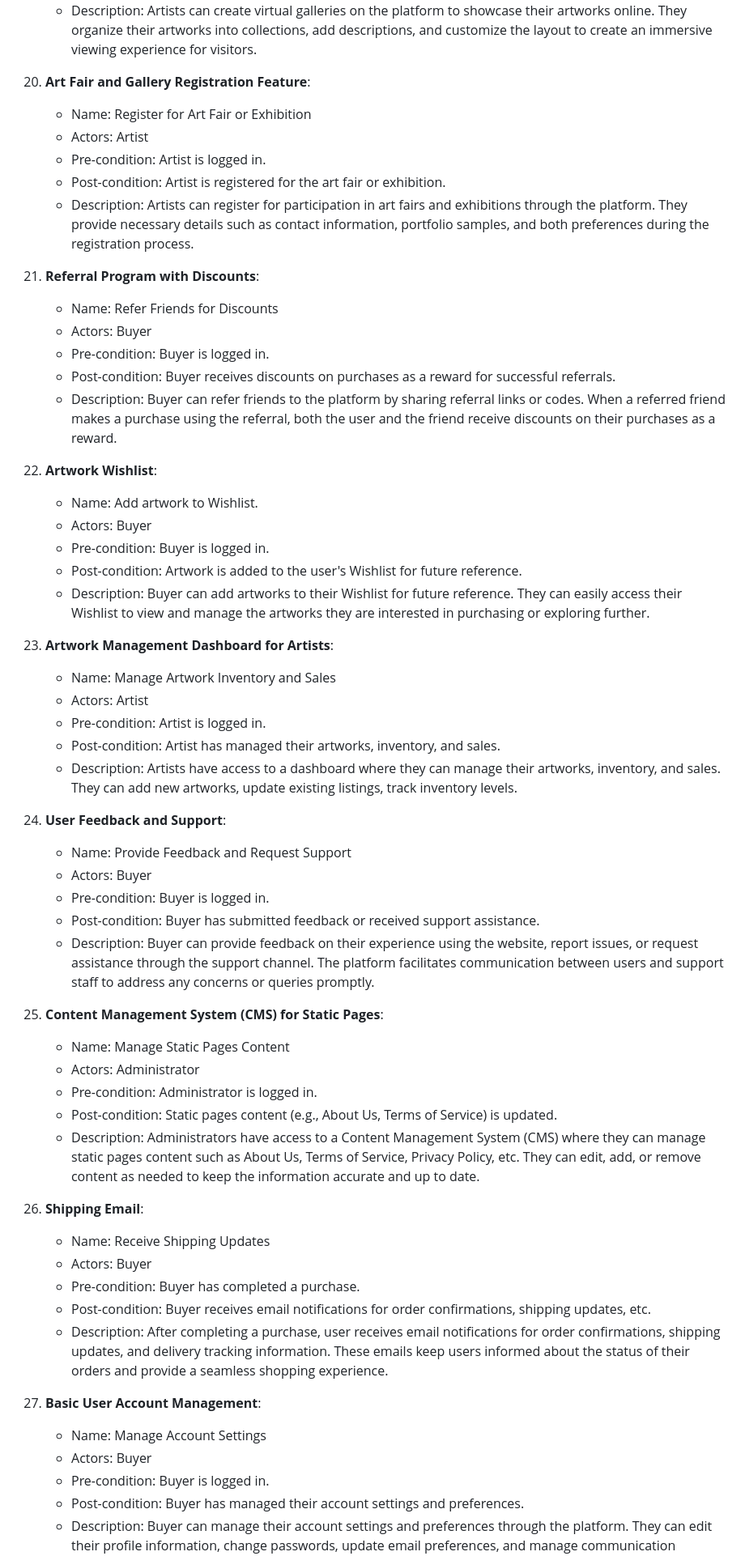
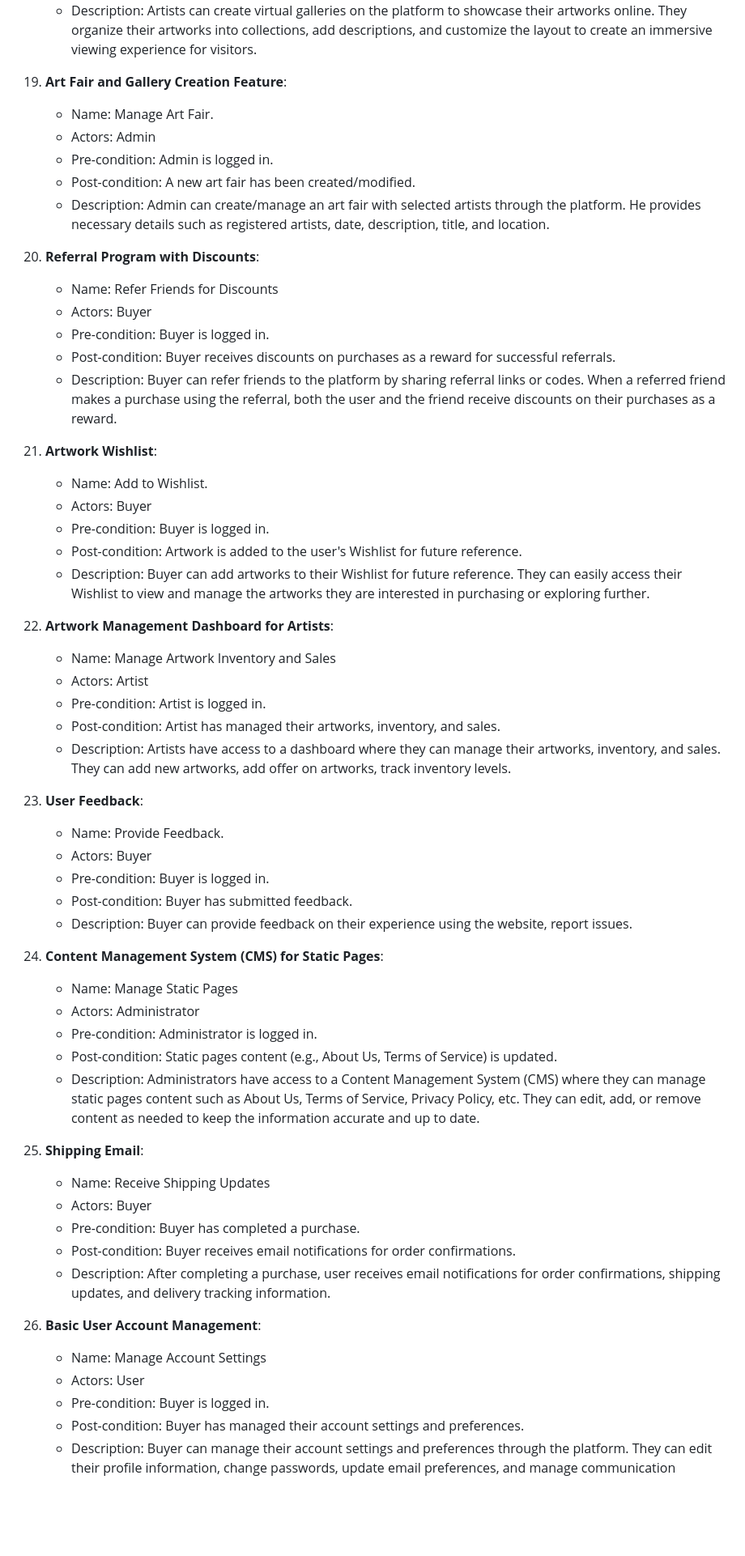
Before and after one commit to mrreda1/Online-Art-Gallery-Website, a Markdown page: designDocs/useCaseDescription.md, the part around the change printed below. Shown: that part at 81% size. Drawn GitHub-style; blank space fills up the shorter version.

```diff
--- a/designDocs/useCaseDescription.md
+++ b/designDocs/useCaseDescription.md
@@ -135,60 +128,58 @@
     - Post-condition: Artist has created a virtual gallery to showcase their artworks.
     - Description: Artists can create virtual galleries on the platform to showcase their artworks online. They organize their artworks into collections, add descriptions, and customize the layout to create an immersive viewing experience for visitors.
 
-20. **Art Fair and Gallery Registration Feature**:
-    - Name: Register for Art Fair or Exhibition
-    - Actors: Artist
-    - Pre-condition: Artist is logged in.
-    - Post-condition: Artist is registered for the art fair or exhibition.
-    - Description: Artists can register for participation in art fairs and exhibitions through the platform. They provide necessary details such as contact information, portfolio samples, and both preferences during the registration process.
+19. **Art Fair and Gallery Creation Feature**:
+    - Name: Manage Art Fair.
+    - Actors: Admin
+    - Pre-condition: Admin is logged in.
+    - Post-condition: A new art fair has been created/modified.
+    - Description: Admin can create/manage an art fair with selected artists through the platform. He provides necessary details such as registered artists, date, description, title, and location.
 
-
-21. **Referral Program with Discounts**:
+20. **Referral Program with Discounts**:
     - Name: Refer Friends for Discounts
     - Actors: Buyer
     - Pre-condition: Buyer is logged in.
     - Post-condition: Buyer receives discounts on purchases as a reward for successful referrals.
     - Description: Buyer can refer friends to the platform by sharing referral links or codes. When a referred friend makes a purchase using the referral, both the user and the friend receive discounts on their purchases as a reward.
 
-
-22. **Artwork Wishlist**:
-    - Name: Add artwork to Wishlist.
+21. **Artwork Wishlist**:
+    - Name: Add to Wishlist.
     - Actors: Buyer
     - Pre-condition: Buyer is logged in.
     - Post-condition: Artwork is added to the user's Wishlist for future reference.
     - Description: Buyer can add artworks to their Wishlist for future reference. They can easily access their Wishlist to view and manage the artworks they are interested in purchasing or exploring further.
 
-23. **Artwork Management Dashboard for Artists**:
+22. **Artwork Management Dashboard for Artists**:
     - Name: Manage Artwork Inventory and Sales
     - Actors: Artist
     - Pre-condition: Artist is logged in.
     - Post-condition: Artist has managed their artworks, inventory, and sales.
-    - Description: Artists have access to a dashboard where they can manage their artworks, inventory, and sales. They can add new artworks, update existing listings, track inventory levels.
+    - Description: Artists have access to a dashboard where they can manage their artworks, inventory, and sales. They can add new artworks, add offer on artworks, track inventory levels.
 
-24. **User Feedback and Support**:
-    - Name: Provide Feedback and Request Support
+23. **User Feedback**:
+    - Name: Provide Feedback.
     - Actors: Buyer
     - Pre-condition: Buyer is logged in.
-    - Post-condition: Buyer has submitted feedback or received support assistance.
-    - Description: Buyer can provide feedback on their experience using the website, report issues, or request assistance through the support channel. The platform facilitates communication between users and support staff to address any concerns or queries promptly.
+    - Post-condition: Buyer has submitted feedback.
+    - Description: Buyer can provide feedback on their experience using the website, report issues.
 
-25. **Content Management System (CMS) for Static Pages**:
-    - Name: Manage Static Pages Content
+24. **Content Management System (CMS) for Static Pages**:
+    - Name: Manage Static Pages
     - Actors: Administrator
     - Pre-condition: Administrator is logged in.
     - Post-condition: Static pages content (e.g., About Us, Terms of Service) is updated.
     - Description: Administrators have access to a Content Management System (CMS) where they can manage static pages content such as About Us, Terms of Service, Privacy Policy, etc. They can edit, add, or remove content as needed to keep the information accurate and up to date.
 
-26. **Shipping Email**:
+25. **Shipping Email**:
     - Name: Receive Shipping Updates
     - Actors: Buyer
     - Pre-condition: Buyer has completed a purchase.
-    - Post-condition: Buyer receives email notifications for order confirmations, shipping updates, etc.
-    - Description: After completing a purchase, user receives email notifications for order confirmations, shipping updates, and delivery tracking information. These emails keep users informed about the status of their orders and provide a seamless shopping experience.
+    - Post-condition: Buyer receives email notifications for order confirmations.
+    - Description: After completing a purchase, user receives email notifications for order confirmations, shipping updates, and delivery tracking information.
 
-27. **Basic User Account Management**:
+26. **Basic User Account Management**:
     - Name: Manage Account Settings
-    - Actors: Buyer
+    - Actors: User
     - Pre-condition: Buyer is logged in.
     - Post-condition: Buyer has managed their account settings and preferences.
     - Description: Buyer can manage their account settings and preferences through the platform. They can edit their profile information, change passwords, update email preferences, and manage communication settings. This functionality provides users with control over their account details and enhances their overall experience on the platform.
```
Also changed, not shown: other parts of designDocs/useCaseDescription.md (+24 -24 lines), designDocs/requirements.md (+2 -2 lines).
